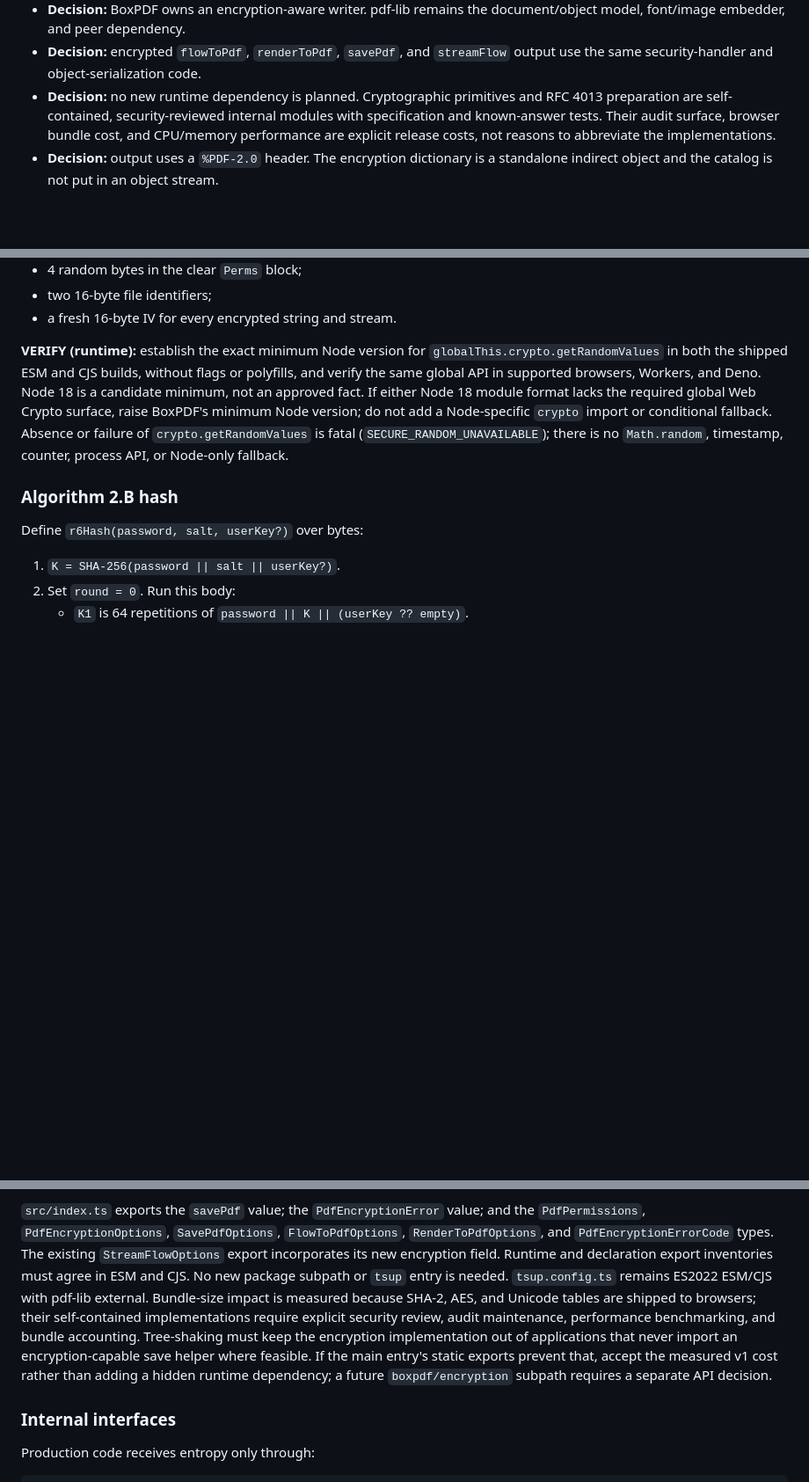
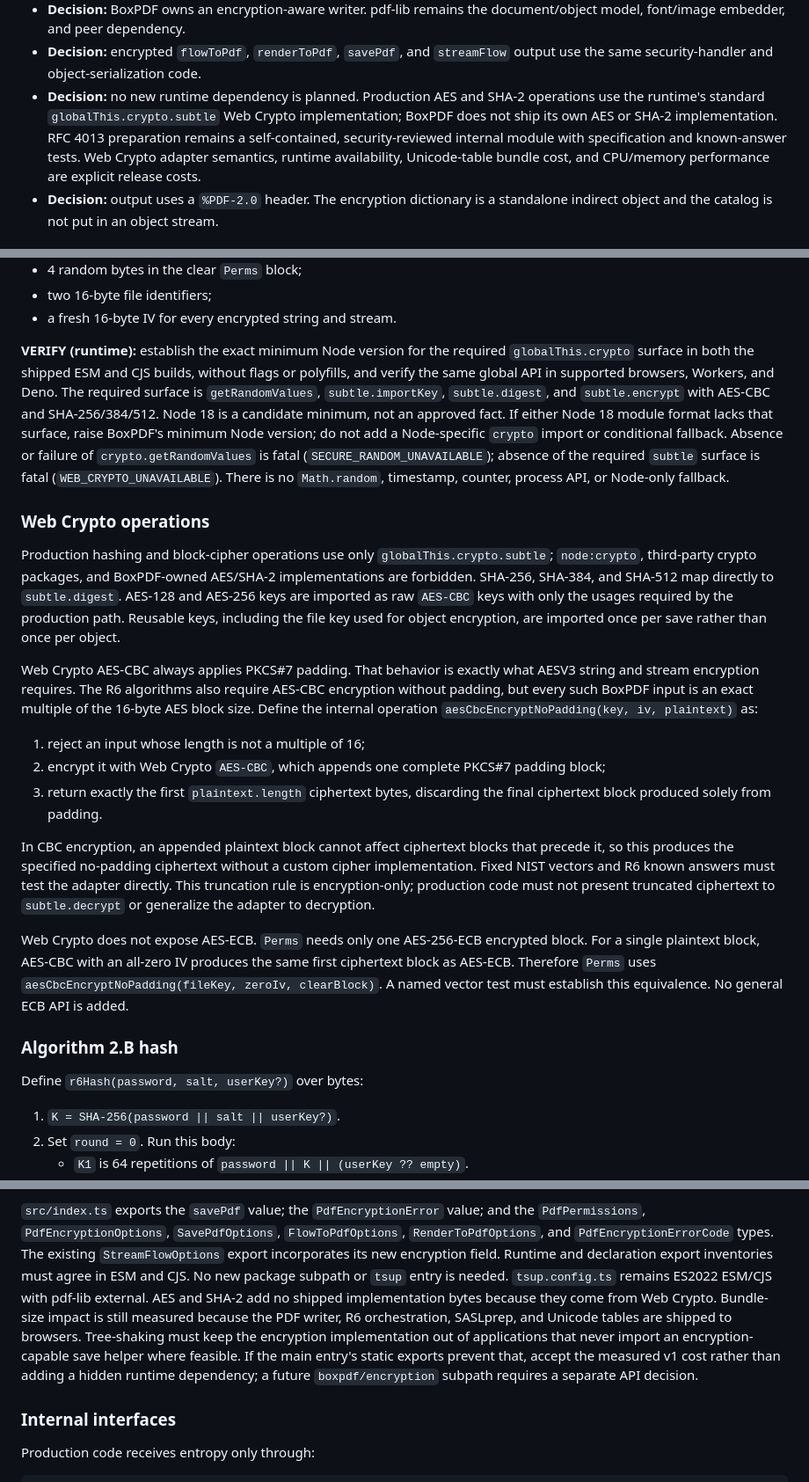
Before and after one commit to earonesty/boxpdf, a Markdown page: docs/design/encryption.md, 3 parts joined by grey strips. Shown at 88% size. Rendered like a GitHub page; blank space fills up the shorter version.

Commit message:
Use Web Crypto for PDF encryption

```diff
--- a/docs/design/encryption.md
+++ b/docs/design/encryption.md
@@ -24,11 +24,13 @@ not a substitute for the specification.
 - **Decision:** encrypted `flowToPdf`, `renderToPdf`, `savePdf`, and
   `streamFlow` output use the same security-handler and object-serialization
   code.
-- **Decision:** no new runtime dependency is planned. Cryptographic primitives
-  and RFC 4013 preparation are self-contained, security-reviewed internal
-  modules with specification and known-answer tests. Their audit surface,
-  browser bundle cost, and CPU/memory performance are explicit release costs,
-  not reasons to abbreviate the implementations.
+- **Decision:** no new runtime dependency is planned. Production AES and SHA-2
+  operations use the runtime's standard `globalThis.crypto.subtle` Web Crypto
+  implementation; BoxPDF does not ship its own AES or SHA-2 implementation.
+  RFC 4013 preparation remains a self-contained, security-reviewed internal
+  module with specification and known-answer tests. Web Crypto adapter
+  semantics, runtime availability, Unicode-table bundle cost, and CPU/memory
+  performance are explicit release costs.
 - **Decision:** output uses a `%PDF-2.0` header. The encryption dictionary is a
   standalone indirect object and the catalog is not put in an object stream.
 
@@ -427,15 +429,53 @@ Generate independently with `globalThis.crypto.getRandomValues`:
 - two 16-byte file identifiers;
 - a fresh 16-byte IV for every encrypted string and stream.
 
-**VERIFY (runtime):** establish the exact minimum Node version for
-`globalThis.crypto.getRandomValues` in both the shipped ESM and CJS builds,
-without flags or polyfills, and verify the same global API in supported
-browsers, Workers, and Deno. Node 18 is a candidate minimum, not an approved
-fact. If either Node 18 module format lacks the required global Web Crypto
-surface, raise BoxPDF's minimum Node version; do not add a Node-specific
-`crypto` import or conditional fallback. Absence or failure of
-`crypto.getRandomValues` is fatal (`SECURE_RANDOM_UNAVAILABLE`); there is no
-`Math.random`, timestamp, counter, process API, or Node-only fallback.
+**VERIFY (runtime):** establish the exact minimum Node version for the required
+`globalThis.crypto` surface in both the shipped ESM and CJS builds, without
+flags or polyfills, and verify the same global API in supported browsers,
+Workers, and Deno. The required surface is `getRandomValues`,
+`subtle.importKey`, `subtle.digest`, and `subtle.encrypt` with AES-CBC and
+SHA-256/384/512. Node 18 is a candidate minimum, not an approved fact. If either
+Node 18 module format lacks that surface, raise BoxPDF's minimum Node version;
+do not add a Node-specific `crypto` import or conditional fallback. Absence or
+failure of `crypto.getRandomValues` is fatal
+(`SECURE_RANDOM_UNAVAILABLE`); absence of the required `subtle` surface is
+fatal (`WEB_CRYPTO_UNAVAILABLE`). There is no `Math.random`, timestamp,
+counter, process API, or Node-only fallback.
+
+### Web Crypto operations
+
+Production hashing and block-cipher operations use only
+`globalThis.crypto.subtle`; `node:crypto`, third-party crypto packages, and
+BoxPDF-owned AES/SHA-2 implementations are forbidden. SHA-256, SHA-384, and
+SHA-512 map directly to `subtle.digest`. AES-128 and AES-256 keys are imported
+as raw `AES-CBC` keys with only the usages required by the production path.
+Reusable keys, including the file key used for object encryption, are imported
+once per save rather than once per object.
+
+Web Crypto AES-CBC always applies PKCS#7 padding. That behavior is exactly what
+AESV3 string and stream encryption requires. The R6 algorithms also require
+AES-CBC encryption without padding, but every such BoxPDF input is an exact
+multiple of the 16-byte AES block size. Define the internal operation
+`aesCbcEncryptNoPadding(key, iv, plaintext)` as:
+
+1. reject an input whose length is not a multiple of 16;
+2. encrypt it with Web Crypto `AES-CBC`, which appends one complete PKCS#7
+   padding block;
+3. return exactly the first `plaintext.length` ciphertext bytes, discarding the
+   final ciphertext block produced solely from padding.
+
+In CBC encryption, an appended plaintext block cannot affect ciphertext blocks
+that precede it, so this produces the specified no-padding ciphertext without a
+custom cipher implementation. Fixed NIST vectors and R6 known answers must test
+the adapter directly. This truncation rule is encryption-only; production code
+must not present truncated ciphertext to `subtle.decrypt` or generalize the
+adapter to decryption.
+
+Web Crypto does not expose AES-ECB. `Perms` needs only one AES-256-ECB encrypted
+block. For a single plaintext block, AES-CBC with an all-zero IV produces the
+same first ciphertext block as AES-ECB. Therefore `Perms` uses
+`aesCbcEncryptNoPadding(fileKey, zeroIv, clearBlock)`. A named vector test must
+establish this equivalence. No general ECB API is added.
 
 ### Algorithm 2.B hash
 
@@ -720,15 +759,14 @@ the `PdfPermissions`, `PdfEncryptionOptions`, `SavePdfOptions`,
 The existing `StreamFlowOptions` export incorporates its new encryption field.
 Runtime and declaration export inventories must agree in ESM and CJS. No new
 package subpath or `tsup` entry is needed. `tsup.config.ts` remains ES2022
-ESM/CJS with pdf-lib external. Bundle-size impact is measured because SHA-2,
-AES, and Unicode tables are shipped to browsers; their self-contained
-implementations require explicit security review, audit maintenance,
-performance benchmarking, and bundle accounting. Tree-shaking must keep the
-encryption implementation out of applications that never import an
-encryption-capable save helper where feasible. If the main entry's static
-exports prevent that, accept the measured v1 cost rather than adding a hidden
-runtime dependency; a future `boxpdf/encryption` subpath requires a separate
-API decision.
+ESM/CJS with pdf-lib external. AES and SHA-2 add no shipped implementation
+bytes because they come from Web Crypto. Bundle-size impact is still measured
+because the PDF writer, R6 orchestration, SASLprep, and Unicode tables are
+shipped to browsers. Tree-shaking must keep the encryption implementation out
+of applications that never import an encryption-capable save helper where
+feasible. If the main entry's static exports prevent that, accept the measured
+v1 cost rather than adding a hidden runtime dependency; a future
+`boxpdf/encryption` subpath requires a separate API decision.
 
 ### Internal interfaces
 
```
Also changed, not shown: other parts of docs/design/encryption.md (+33 -26 lines).
